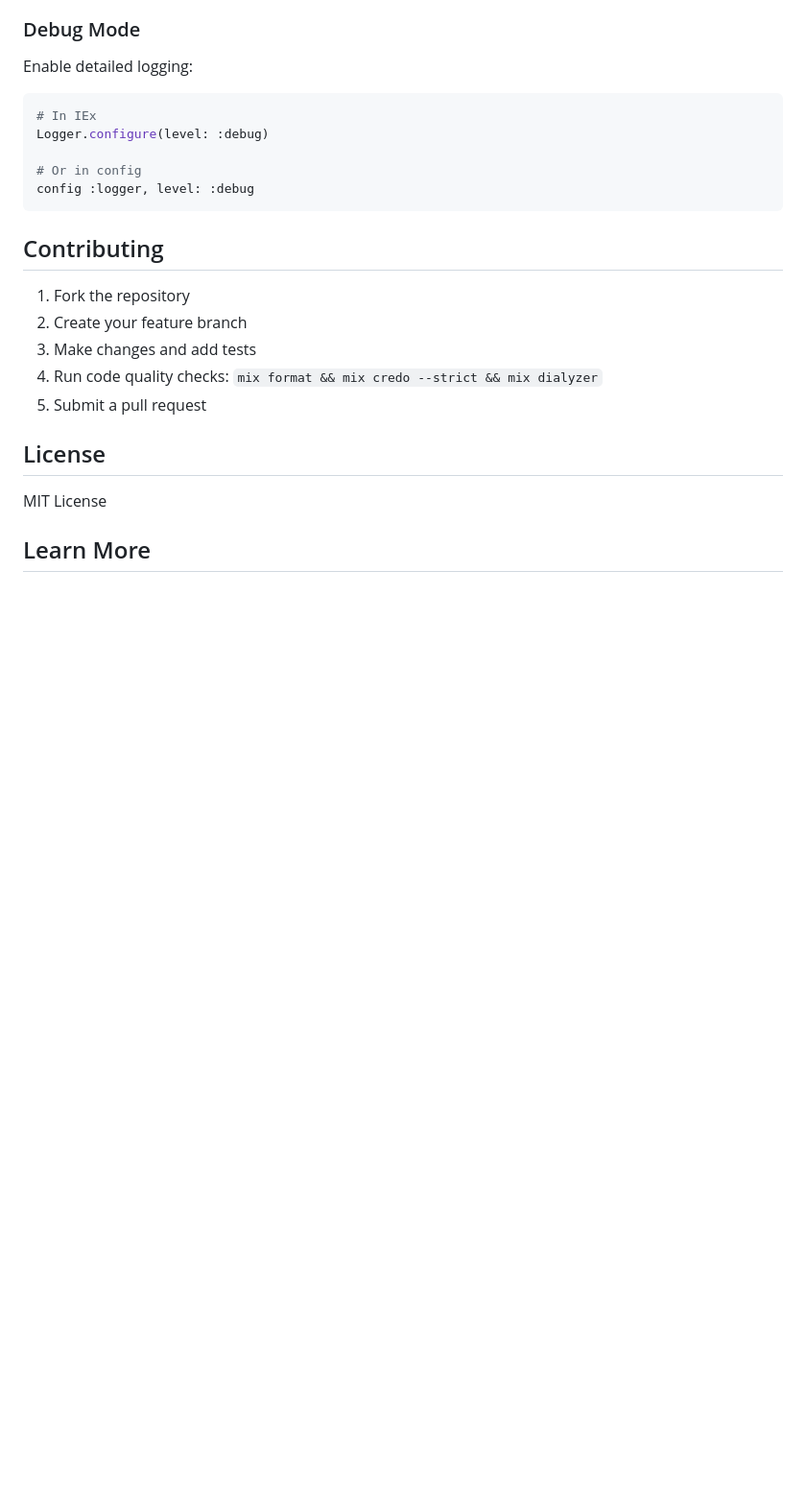
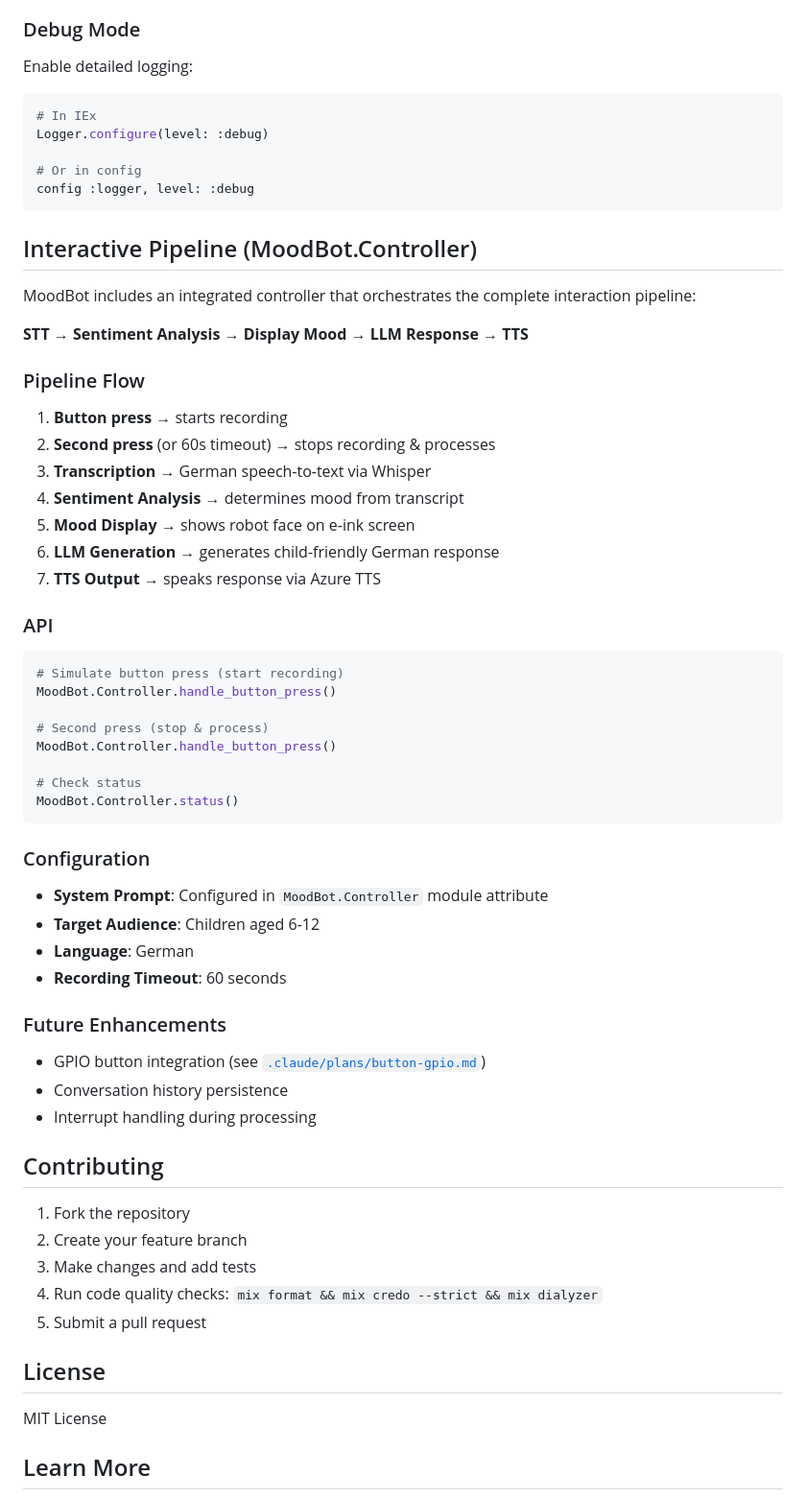
Before and after one commit to croesnick/mood_bot, a Markdown page: README.md, the part around the change. Shown at 96% size. Rendered like a GitHub page; blank space fills up the shorter version.

Commit message:
feat: add all-in-one STT -> analysis + respone gen -> TTS pipeline

````diff
--- a/README.md
+++ b/README.md
@@ -902,6 +902,48 @@ Logger.configure(level: :debug)
 config :logger, level: :debug
 ```
 
+## Interactive Pipeline (MoodBot.Controller)
+
+MoodBot includes an integrated controller that orchestrates the complete interaction pipeline:
+
+**STT** → **Sentiment Analysis** → **Display Mood** → **LLM Response** → **TTS**
+
+### Pipeline Flow
+
+1. **Button press** → starts recording
+2. **Second press** (or 60s timeout) → stops recording & processes
+3. **Transcription** → German speech-to-text via Whisper
+4. **Sentiment Analysis** → determines mood from transcript
+5. **Mood Display** → shows robot face on e-ink screen
+6. **LLM Generation** → generates child-friendly German response
+7. **TTS Output** → speaks response via Azure TTS
+
+### API
+
+```elixir
+# Simulate button press (start recording)
+MoodBot.Controller.handle_button_press()
+
+# Second press (stop & process)
+MoodBot.Controller.handle_button_press()
+
+# Check status
+MoodBot.Controller.status()
+```
+
+### Configuration
+
+- **System Prompt**: Configured in `MoodBot.Controller` module attribute
+- **Target Audience**: Children aged 6-12
+- **Language**: German
+- **Recording Timeout**: 60 seconds
+
+### Future Enhancements
+
+- GPIO button integration (see [`.claude/plans/button-gpio.md`](.claude/plans/button-gpio.md))
+- Conversation history persistence
+- Interrupt handling during processing
+
 ## Contributing
 
 1. Fork the repository
````
Also changed, not shown: .claude/plans/all-in-one.md (added, +178 -0 lines), LEARNINGS.md (+25 -0 lines), talks/assets/claude-code-incremental-review.png (added), 2 other files.
